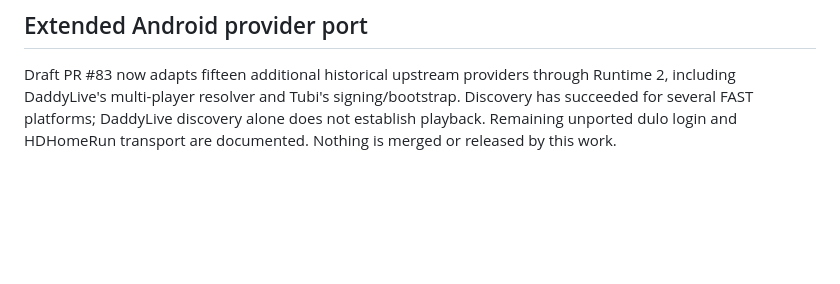
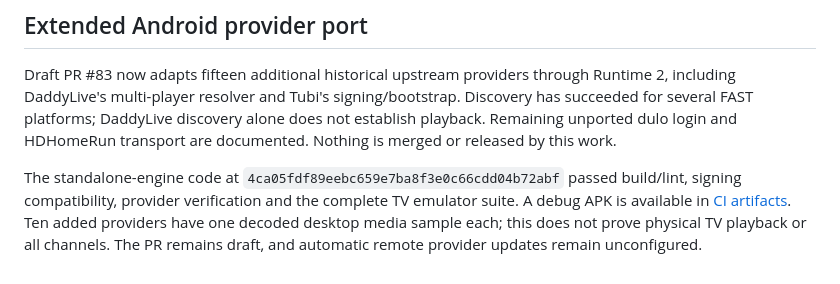
Before and after one commit to billyke2000s/moviehub, a Markdown page: STATUS.md, the part around the change. GitHub-like rendering; blank space fills up the shorter version.

```diff
--- a/STATUS.md
+++ b/STATUS.md
@@ -105,3 +105,9 @@ Draft PR #83 now adapts fifteen additional historical upstream providers through
 DaddyLive's multi-player resolver and Tubi's signing/bootstrap. Discovery has succeeded for several FAST
 platforms; DaddyLive discovery alone does not establish playback. Remaining unported dulo login
 and HDHomeRun transport are documented. Nothing is merged or released by this work.
+
+The standalone-engine code at `4ca05fdf89eebc659e7ba8f3e0c66cdd04b72abf` passed build/lint, signing
+compatibility, provider verification and the complete TV emulator suite. A debug APK is available in
+[CI artifacts](https://github.com/billyke2000s/moviehub/actions/runs/39341576650). Ten added providers
+have one decoded desktop media sample each; this does not prove physical TV playback or all channels.
+The PR remains draft, and automatic remote provider updates remain unconfigured.
```
Also changed, not shown: docs/STANDALONE_PROVIDER_ENGINE.md (+9 -1 lines).
